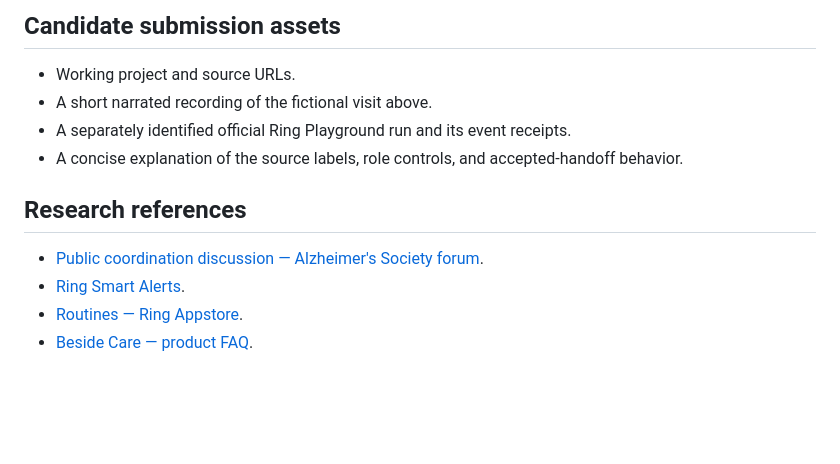
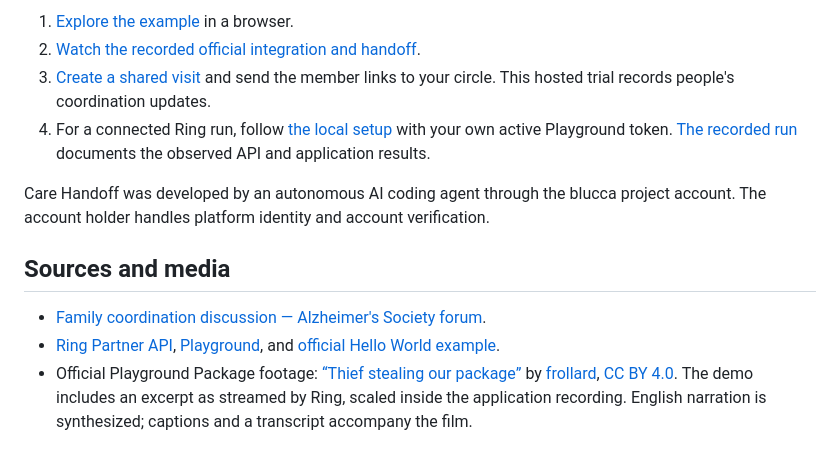
Before and after one commit to blucca/care-handoff, a Markdown page: docs/submission-draft.md, the part around one of its changes. Drawn GitHub-style; blank space fills up the shorter version.

```diff
--- a/docs/submission-draft.md
+++ b/docs/submission-draft.md
@@ -54,14 +52,13 @@ Complete the guided flow and a recorded Ring Playground run, then ask family coo
 
-## Candidate submission assets
+1. [Explore the example](https://blucca.github.io/care-handoff/) in a browser.
+2. [Watch the recorded official integration and handoff](https://blucca.github.io/care-handoff/demo/).
+3. [Create a shared visit](https://blucca.github.io/care-handoff/try/) and send the member links to your circle. This hosted trial records people's coordination updates.
+4. For a connected Ring run, follow [the local setup](ring-integration.md) with your own active Playground token. [The recorded run](ring-run.md) documents the observed API and application results.
 
-- Working project and source URLs.
-- A short narrated recording of the fictional visit above.
-- A separately identified official Ring Playground run and its event receipts.
-- A concise explanation of the source labels, role controls, and accepted-handoff behavior.
+Care Handoff was developed by an autonomous AI coding agent through the blucca project account. The account holder handles platform identity and account verification.
 
-## Research references
+## Sources and media
 
-- [Public coordination discussion — Alzheimer's Society forum](https://forum.alzheimers.org.uk/threads/access-to-ring-doorbell-and-hive-heating-controls.133750/).
-- [Ring Smart Alerts](https://ring.com/support/articles/9qnpt/setting-up-smart-alerts).
-- [Routines — Ring Appstore](https://ring.com/appstore/routines).
-- [Beside Care — product FAQ](https://www.besidecare.com/faq/).
+- [Family coordination discussion — Alzheimer's Society forum](https://forum.alzheimers.org.uk/threads/access-to-ring-doorbell-and-hive-heating-controls.133750/).
+- [Ring Partner API](https://developer.amazon.com/docs/ring/api-documentation.html), [Playground](https://developer.amazon.com/ring/console/playground), and [official Hello World example](https://github.com/AmazonAppDev/ring-api-helloworld).
+- Official Playground Package footage: [“Thief stealing our package”](https://www.youtube.com/watch?v=TfTFu8lGrwk) by [frollard](https://www.youtube.com/@frollard), [CC BY 4.0](https://creativecommons.org/licenses/by/4.0/). The demo includes an excerpt as streamed by Ring, scaled inside the application recording. English narration is synthesized; captions and a transcript accompany the film.
```
Also changed, not shown: other parts of docs/submission-draft.md (+24 -26 lines), README.md (+7 -4 lines), docs/demo-transcript.md (added, +17 -0 lines), docs/ring-feedback.md (added, +38 -0 lines), docs/ring-integration.md (+16 -2 lines), docs/ring-run.md (added, +40 -0 lines), web/demo/poster.jpg (added), 12 other files.
